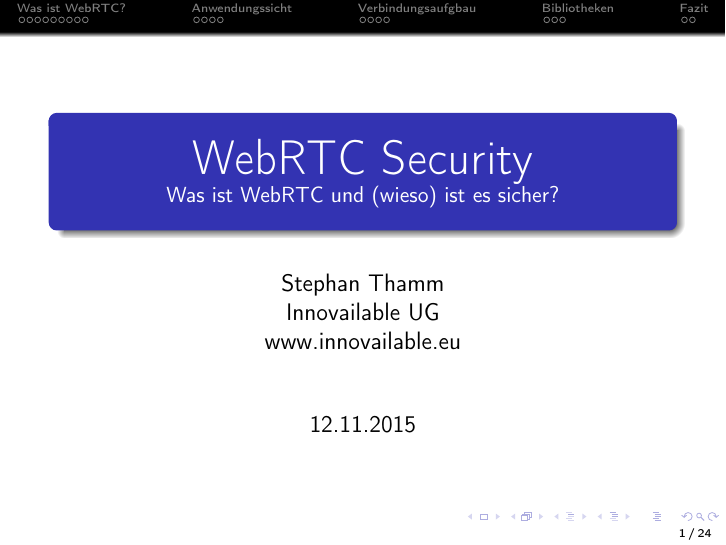
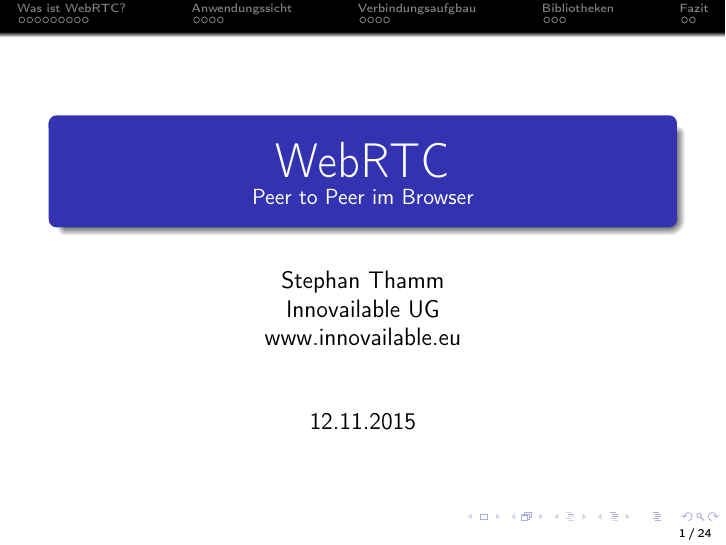
Before and after one commit to Innovailable/webrtc-security-talk, LaTeX slides (src/slides.tex): page 1 of 104. Compiled offline with pdfLaTeX.

Commit message:
Adjust title

```diff
--- a/src/slides.tex
+++ b/src/slides.tex
@@ -25,7 +25,7 @@
 
 \input{src/listings.tex}
 
-\title{\huge WebRTC Security \\ \small Was ist WebRTC und (wieso) ist es sicher?}
+\title{\huge WebRTC \\ \small Peer to Peer im Browser}
 \author{Stephan Thamm \\ Innovailable UG \\ www.innovailable.eu}
 \date{12.11.2015}
 
```
